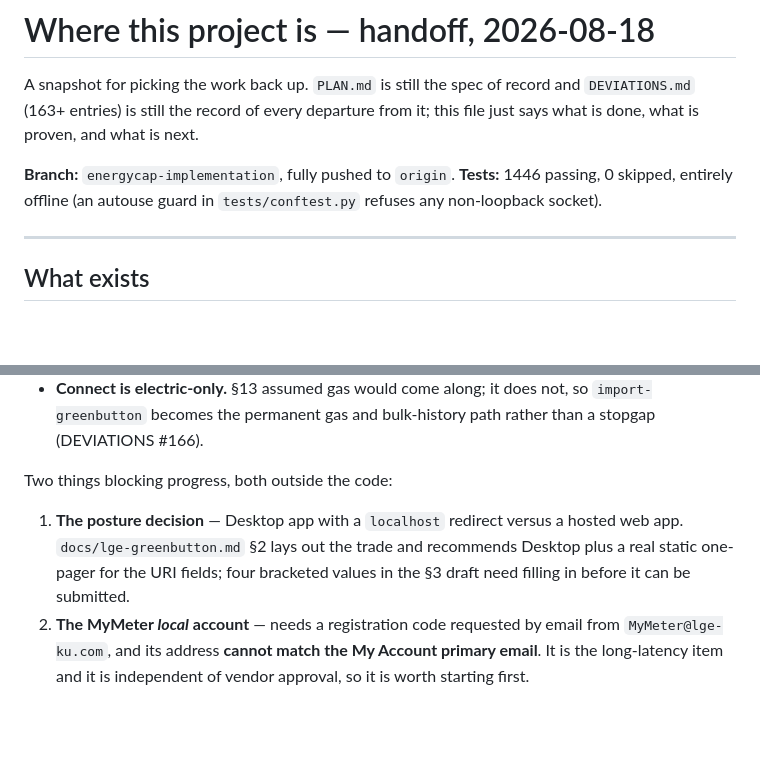
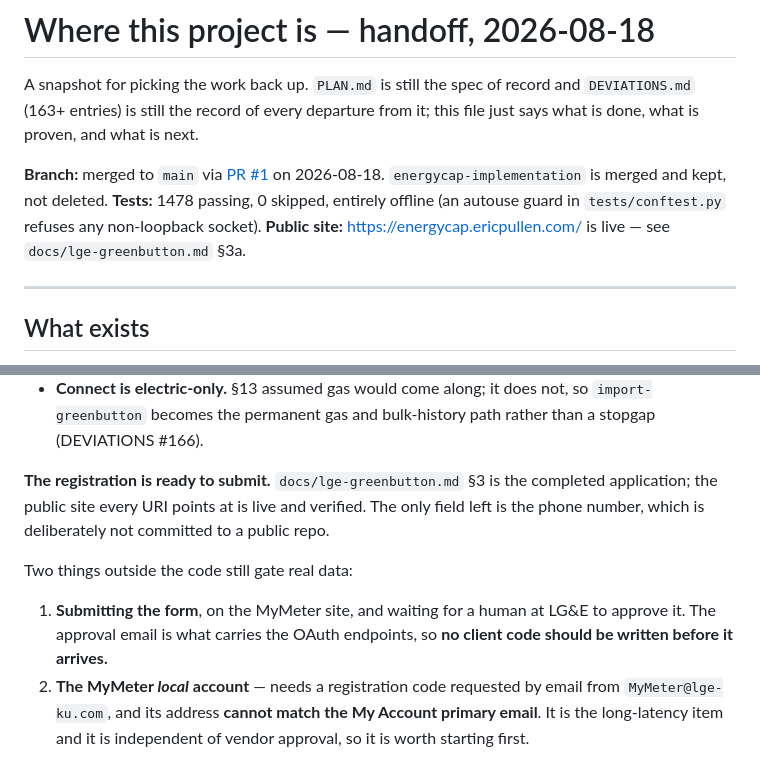
Before and after one commit to ericpullen/energyDataCapture, a Markdown page: STATE.md, 2 parts joined by grey strips. Drawn GitHub-style; blank space fills up the shorter version.

```diff
--- a/STATE.md
+++ b/STATE.md
@@ -4,9 +4,11 @@ A snapshot for picking the work back up. `PLAN.md` is still the spec of record a
 `DEVIATIONS.md` (163+ entries) is still the record of every departure from it; this file
 just says what is done, what is proven, and what is next.
 
-**Branch:** `energycap-implementation`, fully pushed to `origin`.
-**Tests:** 1446 passing, 0 skipped, entirely offline (an autouse guard in
+**Branch:** merged to `main` via [PR #1](https://github.com/ericpullen/energyDataCapture/pull/1)
+on 2026-08-18. `energycap-implementation` is merged and kept, not deleted.
+**Tests:** 1478 passing, 0 skipped, entirely offline (an autouse guard in
 `tests/conftest.py` refuses any non-loopback socket).
+**Public site:** <https://energycap.ericpullen.com/> is live — see `docs/lge-greenbutton.md` §3a.
 
 ---
 
@@ -137,12 +139,15 @@ Connect availability when building" and drafts the registration form field by fi
   `import-greenbutton` becomes the permanent gas and bulk-history path rather than a stopgap
   (DEVIATIONS #166).
 
-Two things blocking progress, both outside the code:
+**The registration is ready to submit.** `docs/lge-greenbutton.md` §3 is the completed
+application; the public site every URI points at is live and verified. The only field left is
+the phone number, which is deliberately not committed to a public repo.
 
-1. **The posture decision** — Desktop app with a `localhost` redirect versus a hosted web
-   app. `docs/lge-greenbutton.md` §2 lays out the trade and recommends Desktop plus a real
-   static one-pager for the URI fields; four bracketed values in the §3 draft need filling in
-   before it can be submitted.
+Two things outside the code still gate real data:
+
+1. **Submitting the form**, on the MyMeter site, and waiting for a human at LG&E to approve it.
+   The approval email is what carries the OAuth endpoints, so **no client code should be written
+   before it arrives.**
 2. **The MyMeter *local* account** — needs a registration code requested by email from
    `MyMeter@lge-ku.com`, and its address **cannot match the My Account primary email**. It is
    the long-latency item and it is independent of vendor approval, so it is worth starting
```
Also changed, not shown: docs/lge-greenbutton.md (+46 -27 lines).
